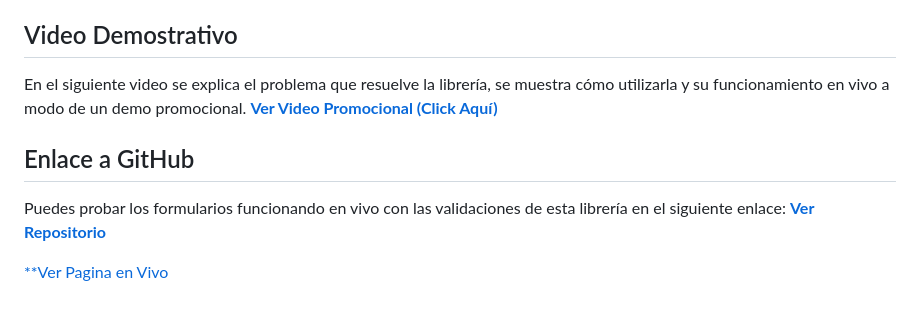
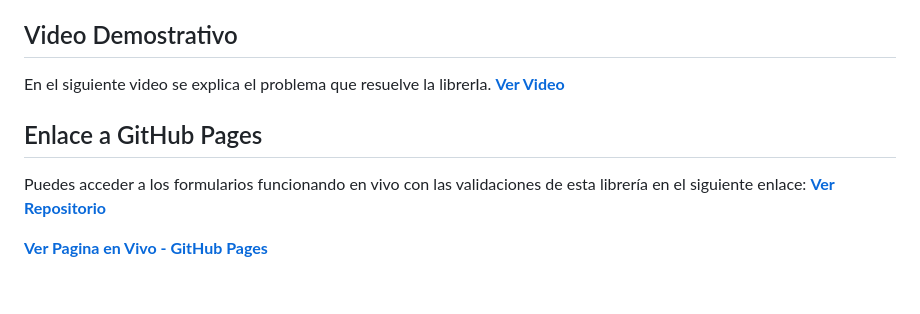
Before and after one commit to Angixs-zz/actividad2-utileria-js, a Markdown page: README.md, the part around the change. GitHub-like rendering.

Commit message:
Arreglo del problema del video

```diff
--- a/README.md
+++ b/README.md
@@ -205,12 +205,12 @@ A continuación se muestran capturas que demuestran el funcionamiento de las val
 
 ## Video Demostrativo
 
-En el siguiente video se explica el problema que resuelve la librería, se muestra cómo utilizarla y su funcionamiento en vivo a modo de un demo promocional.
-[**Ver Video Promocional (Click Aquí)**](https://youtu.be/YQQnHRvbDEE)
+En el siguiente video se explica el problema que resuelve la librerIa.
+[**Ver Video**](https://youtu.be/YQQnHRvbDEE)
 
-## Enlace a GitHub
+## Enlace a GitHub Pages
 
-Puedes probar los formularios funcionando en vivo con las validaciones de esta librería en el siguiente enlace:
+Puedes acceder a los formularios funcionando en vivo con las validaciones de esta librería en el siguiente enlace:
 [**Ver Repositorio**](https://github.com/Angixs-zz/actividad2-utileria-js)
 
-[**Ver Pagina en Vivo](https://angixs-zz.github.io/actividad2-utileria-js/index.html)
+[**Ver Pagina en Vivo - GitHub Pages**](https://angixs-zz.github.io/actividad2-utileria-js/index.html)
```
